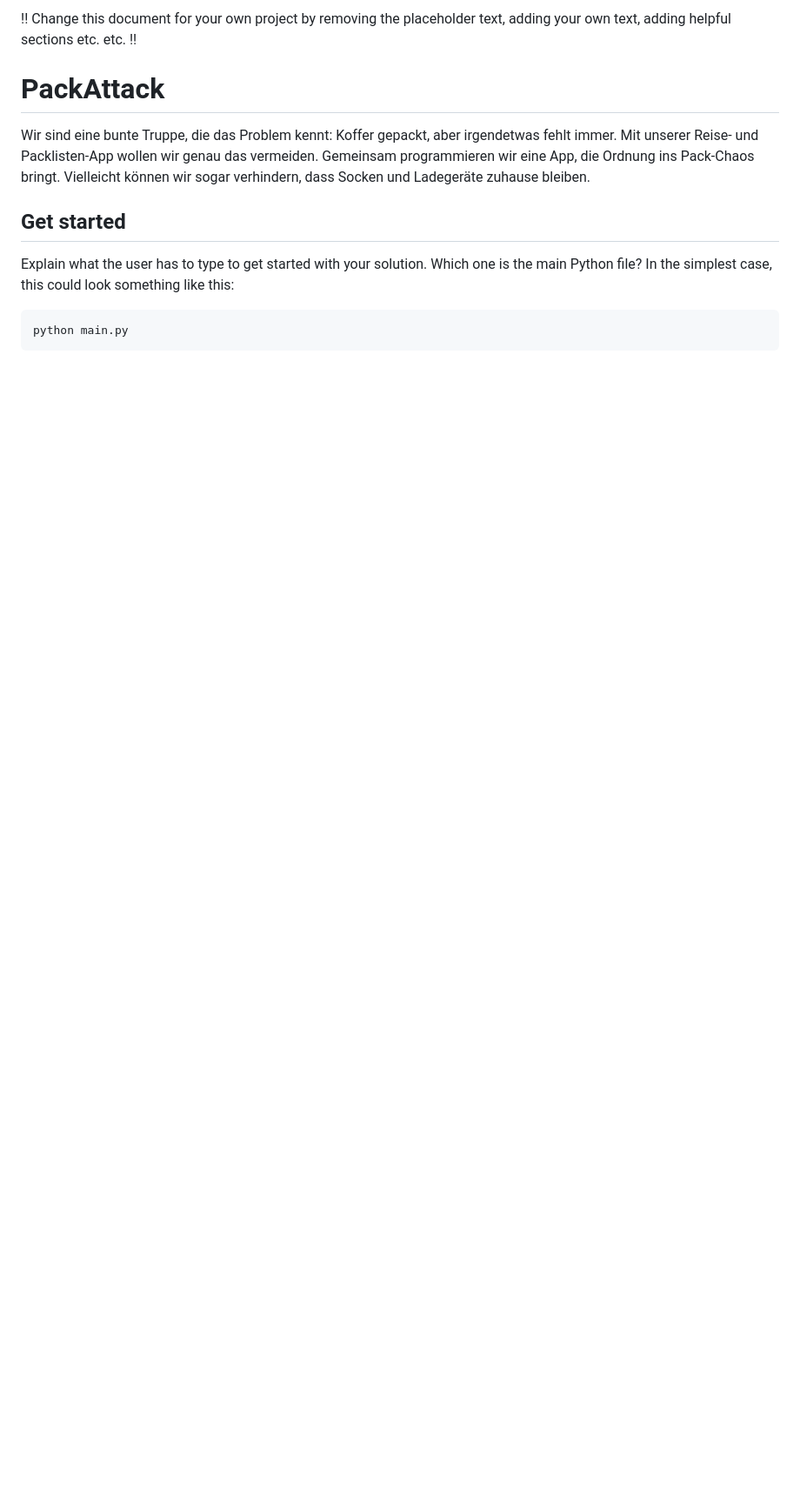
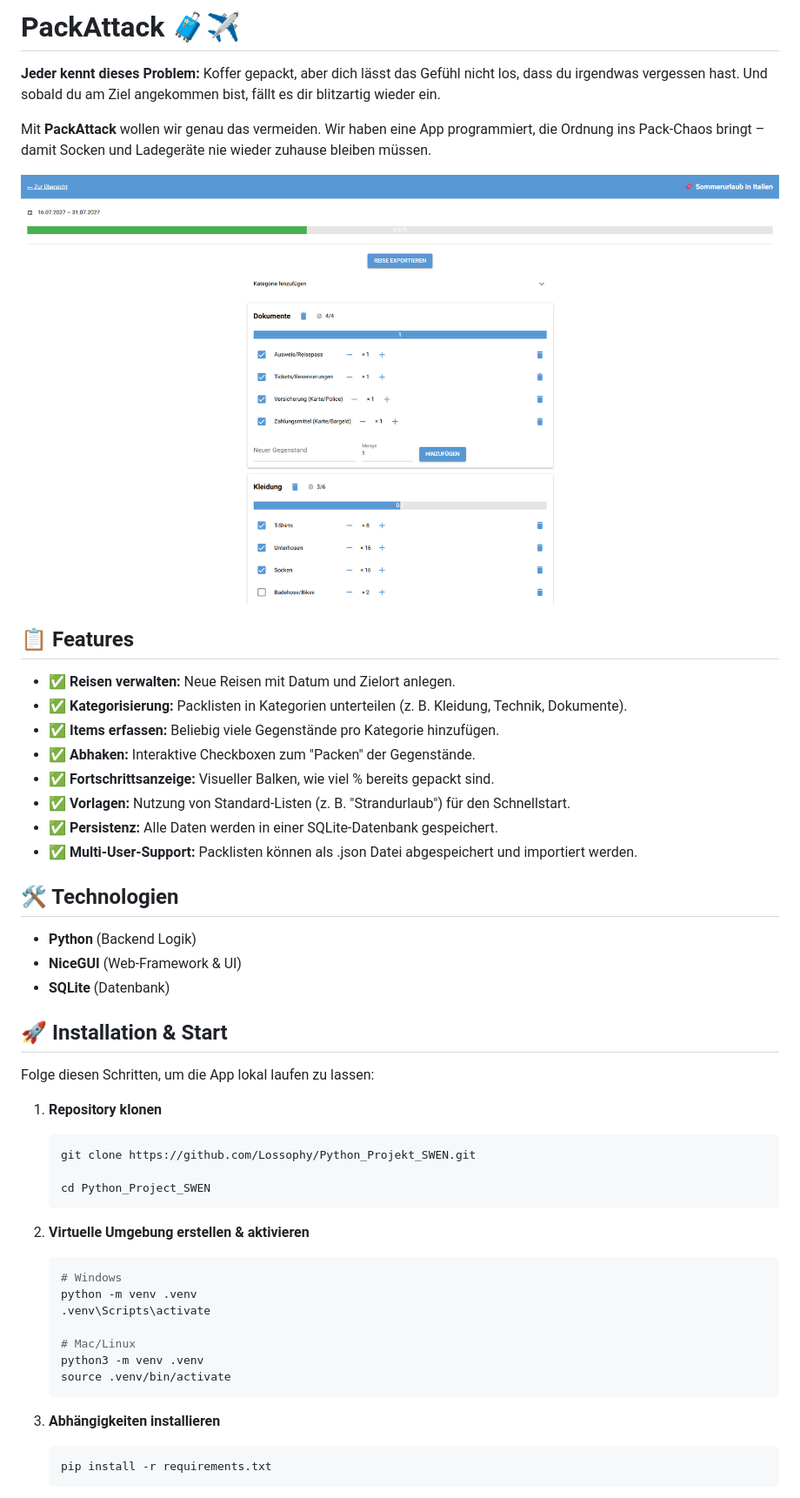
Before and after one commit to Lossophy/Python_Projekt_SWEN, a Markdown page: README.md, the part around the change printed below. Shown: that part at 87% size. Drawn GitHub-style; pictures changed too: assets/screenshot.png (added); blank space fills up the shorter version.

````diff
--- a/README.md
+++ b/README.md
@@ -1,15 +1,52 @@
-!! Change this document for your own project by removing the placeholder text, adding your own text, adding helpful sections etc. etc. !!
+# PackAttack 🧳✈️
 
-# PackAttack
+**Jeder kennt dieses Problem:** Koffer gepackt, aber dich lässt das Gefühl nicht los, dass du irgendwas vergessen hast. Und sobald du am Ziel angekommen bist, fällt es dir blitzartig wieder ein.
 
-Wir sind eine bunte Truppe, die das Problem kennt: Koffer gepackt, aber irgendetwas fehlt immer. Mit unserer Reise- und Packlisten-App wollen wir genau das vermeiden. Gemeinsam programmieren wir eine App, die Ordnung ins Pack-Chaos bringt. Vielleicht können wir sogar verhindern, dass Socken und Ladegeräte zuhause bleiben.
+Mit **PackAttack** wollen wir genau das vermeiden. Wir haben eine App programmiert, die Ordnung ins Pack-Chaos bringt – damit Socken und Ladegeräte nie wieder zuhause bleiben müssen.
 
+![Screenshot der App](assets/screenshot.png)
 
-## Get started
+## 📋 Features
 
-Explain what the user has to type to get started with your solution. Which one
-is the main Python file? In the simplest case, this could look something like
-this:
+*   ✅ **Reisen verwalten:** Neue Reisen mit Datum und Zielort anlegen.
+*   ✅ **Kategorisierung:** Packlisten in Kategorien unterteilen (z. B. Kleidung, Technik, Dokumente).
+*   ✅ **Items erfassen:** Beliebig viele Gegenstände pro Kategorie hinzufügen.
+*   ✅ **Abhaken:** Interaktive Checkboxen zum "Packen" der Gegenstände.
+*   ✅ **Fortschrittsanzeige:** Visueller Balken, wie viel % bereits gepackt sind.
+*   ✅ **Vorlagen:** Nutzung von Standard-Listen (z. B. "Strandurlaub") für den Schnellstart.
+*   ✅ **Persistenz:** Alle Daten werden in einer SQLite-Datenbank gespeichert.
+*   ✅ **Multi-User-Support:** Packlisten können als .json Datei abgespeichert und importiert werden.
 
-```
-python main.py
+## 🛠️ Technologien
+
+*   **Python** (Backend Logik)
+*   **NiceGUI** (Web-Framework & UI)
+*   **SQLite** (Datenbank)
+
+## 🚀 Installation & Start
+
+Folge diesen Schritten, um die App lokal laufen zu lassen:
+
+1. **Repository klonen**
+   ```bash
+   git clone https://github.com/Lossophy/Python_Projekt_SWEN.git
+
+   cd Python_Project_SWEN
+   ```
+
+2. **Virtuelle Umgebung erstellen & aktivieren**
+   ```bash
+   # Windows
+   python -m venv .venv
+   .venv\Scripts\activate
+
+   # Mac/Linux
+   python3 -m venv .venv
+   source .venv/bin/activate
+   ```
+
+3. **Abhängigkeiten installieren**
+   ```bash
+   pip install -r requirements.txt
+   ```
+
````
Also changed, not shown: other parts of README.md (+40 -40 lines), 4 other files.
